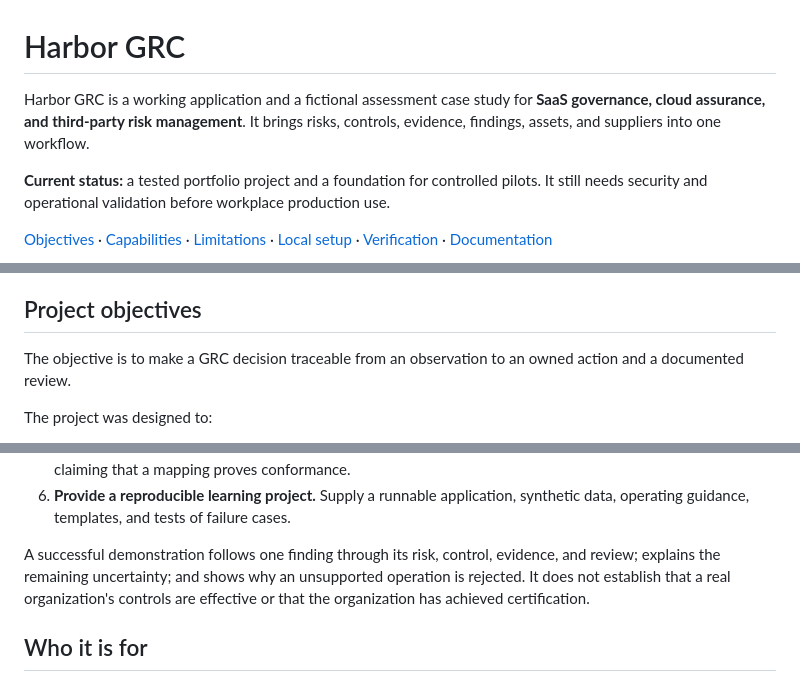
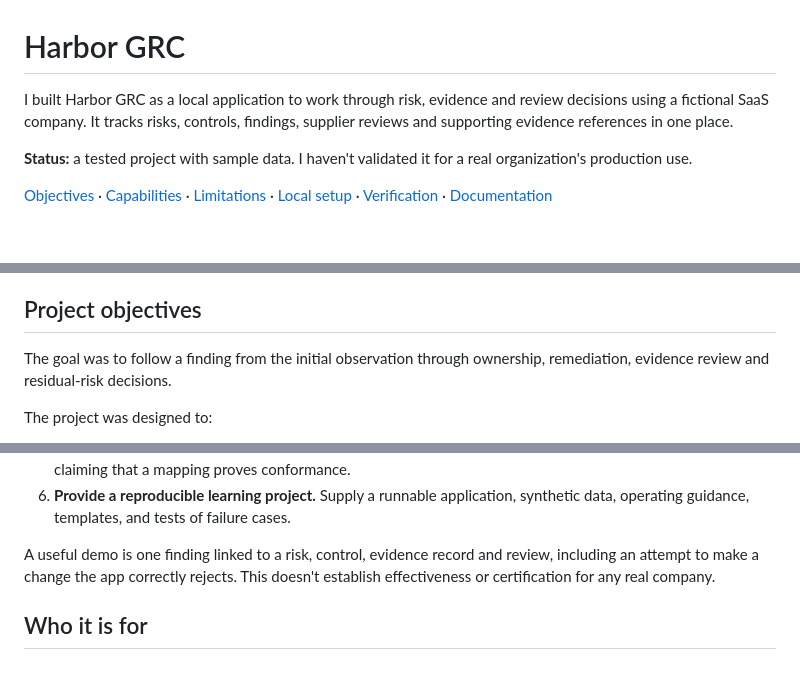
Before and after one commit to aounali720/harbor-grc, a Markdown page: README.md, 3 parts joined by grey strips. GitHub-like rendering; blank space fills up the shorter version.

Commit message:
docs: replace broad product language with specific Harbor workflow and clear status

```diff
--- a/README.md
+++ b/README.md
@@ -1,12 +1,8 @@
 # Harbor GRC
 
-Harbor GRC is a working application and a fictional assessment case study for
-**SaaS governance, cloud assurance, and third-party risk management**. It brings
-risks, controls, evidence, findings, assets, and suppliers into one workflow.
+I built Harbor GRC as a local application to work through risk, evidence and review decisions using a fictional SaaS company. It tracks risks, controls, findings, supplier reviews and supporting evidence references in one place.
 
-**Current status:** a tested portfolio project and a foundation for controlled
-pilots. It still needs security and operational validation before workplace
-production use.
+**Status:** a tested project with sample data. I haven't validated it for a real organization's production use.
 
 [Objectives](#project-objectives) · [Capabilities](#what-it-can-do) ·
 [Limitations](#what-it-cannot-do) · [Local setup](#run-it-locally) ·
@@ -30,8 +26,7 @@ customer records, cloud configuration, or audit evidence.
 
 ## Project objectives
 
-The objective is to make a GRC decision traceable from an observation to an owned
-action and a documented review.
+The goal was to follow a finding from the initial observation through ownership, remediation, evidence review and residual-risk decisions.
 
 The project was designed to:
 
@@ -48,10 +43,7 @@ The project was designed to:
 6. **Provide a reproducible learning project.** Supply a runnable application,
    synthetic data, operating guidance, templates, and tests of failure cases.
 
-A successful demonstration follows one finding through its risk, control, evidence,
-and review; explains the remaining uncertainty; and shows why an unsupported
-operation is rejected. It does not establish that a real organization's controls
-are effective or that the organization has achieved certification.
+A useful demo is one finding linked to a risk, control, evidence record and review, including an attempt to make a change the app correctly rejects. This doesn't establish effectiveness or certification for any real company.
 
 ## Who it is for
 
```
